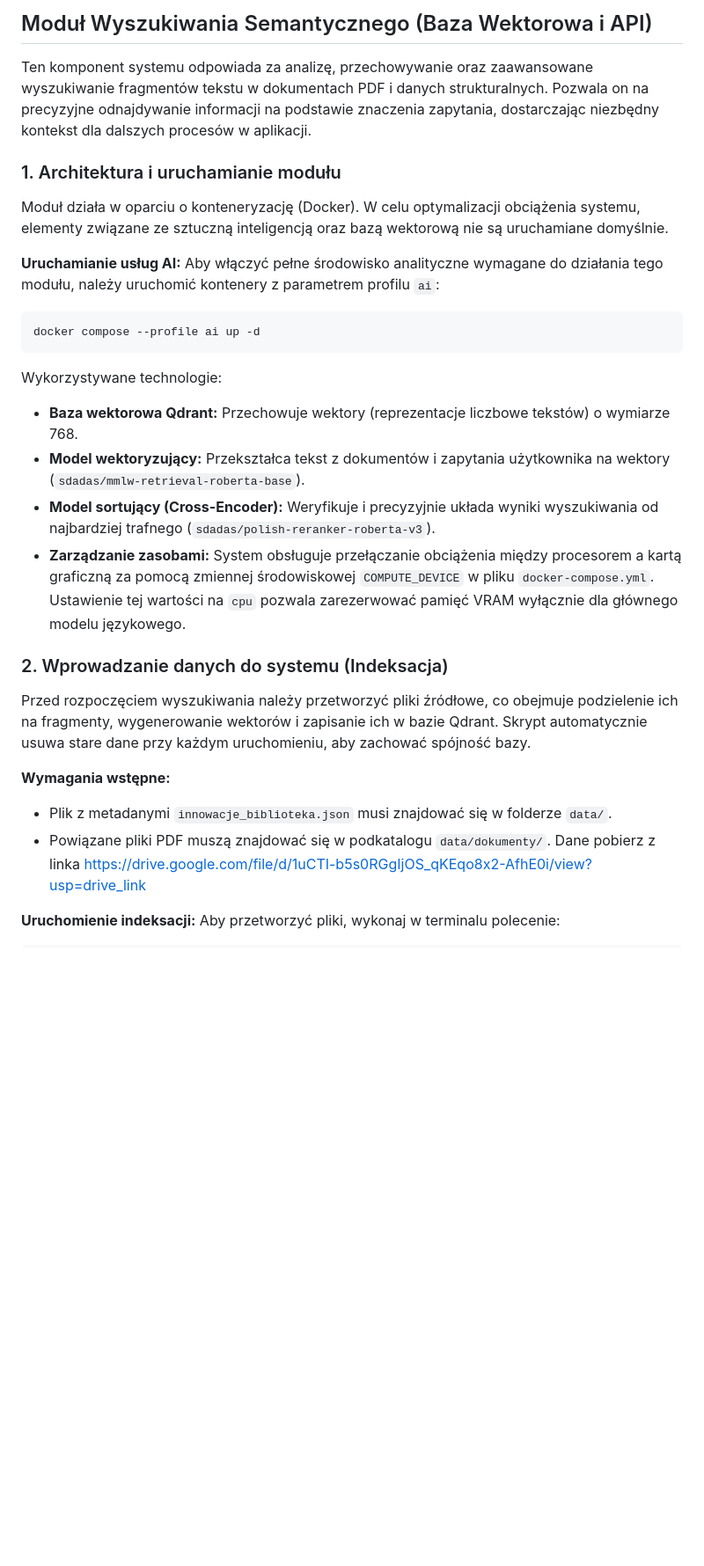
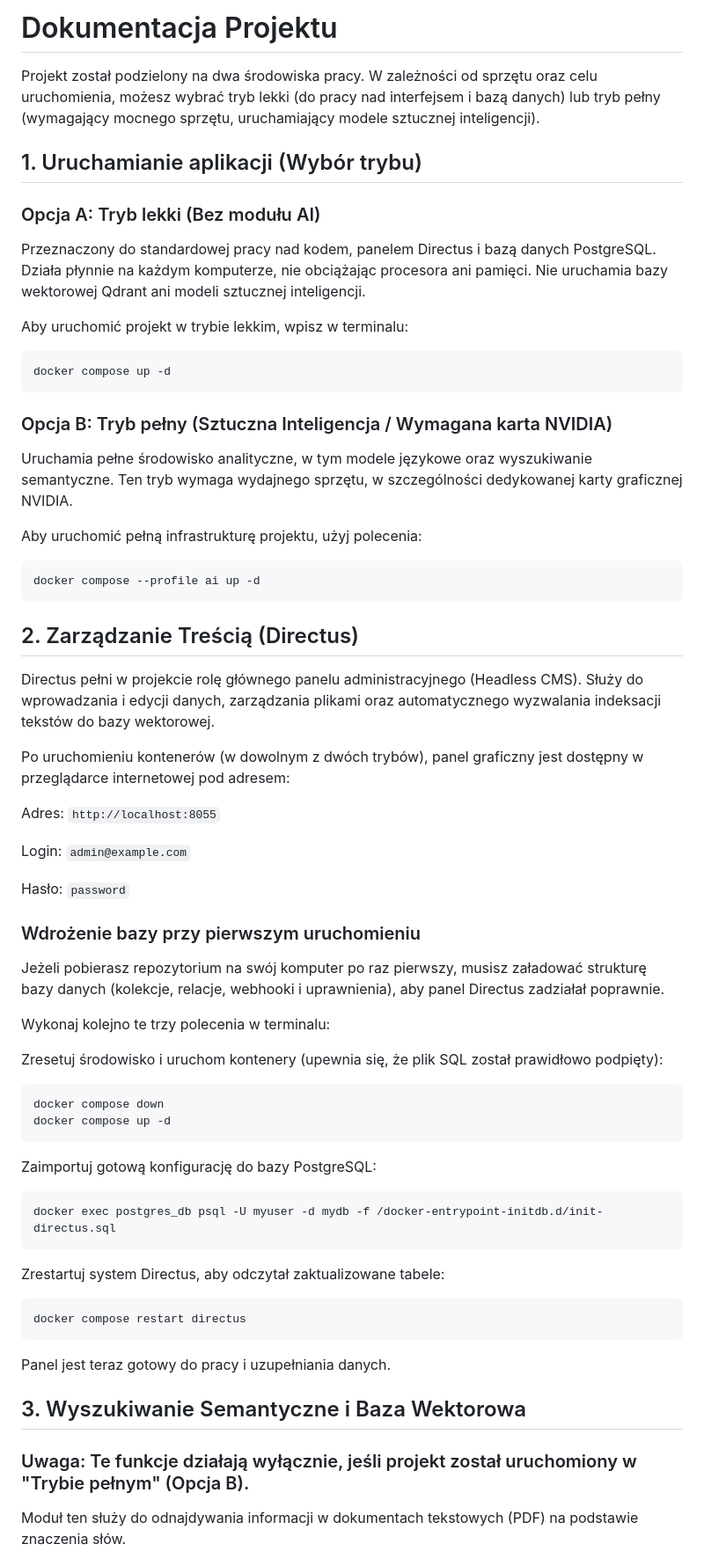
Before and after one commit to kamilwodnicki/Hackaton2026, a Markdown page: README.md, the part around one of its changes. Shown at 88% size. Rendered like a GitHub page; blank space fills up the shorter version.

````diff
--- a/README.md
+++ b/README.md
@@ -1,29 +1,59 @@
-## Moduł Wyszukiwania Semantycznego (Baza Wektorowa i API)
+# Dokumentacja Projektu
+Projekt został podzielony na dwa środowiska pracy. W zależności od sprzętu oraz celu uruchomienia, możesz wybrać tryb lekki (do pracy nad interfejsem i bazą danych) lub tryb pełny (wymagający mocnego sprzętu, uruchamiający modele sztucznej inteligencji).
 
-Ten komponent systemu odpowiada za analizę, przechowywanie oraz zaawansowane wyszukiwanie fragmentów tekstu w dokumentach PDF i danych strukturalnych. Pozwala on na precyzyjne odnajdywanie informacji na podstawie znaczenia zapytania, dostarczając niezbędny kontekst dla dalszych procesów w aplikacji.
+## 1. Uruchamianie aplikacji (Wybór trybu)
+### Opcja A: Tryb lekki (Bez modułu AI)
+Przeznaczony do standardowej pracy nad kodem, panelem Directus i bazą danych PostgreSQL. Działa płynnie na każdym komputerze, nie obciążając procesora ani pamięci. Nie uruchamia bazy wektorowej Qdrant ani modeli sztucznej inteligencji.
 
-### 1. Architektura i uruchamianie modułu
-Moduł działa w oparciu o konteneryzację (Docker). W celu optymalizacji obciążenia systemu, elementy związane ze sztuczną inteligencją oraz bazą wektorową nie są uruchamiane domyślnie.
+Aby uruchomić projekt w trybie lekkim, wpisz w terminalu:
 
-**Uruchamianie usług AI:**
-Aby włączyć pełne środowisko analityczne wymagane do działania tego modułu, należy uruchomić kontenery z parametrem profilu `ai`:
-```cmd
+```Bash
+docker compose up -d
+```
+### Opcja B: Tryb pełny (Sztuczna Inteligencja / Wymagana karta NVIDIA)
+Uruchamia pełne środowisko analityczne, w tym modele językowe oraz wyszukiwanie semantyczne. Ten tryb wymaga wydajnego sprzętu, w szczególności dedykowanej karty graficznej NVIDIA.
+
+Aby uruchomić pełną infrastrukturę projektu, użyj polecenia:
+
+```Bash
 docker compose --profile ai up -d
 ```
-Wykorzystywane technologie:
-* **Baza wektorowa Qdrant:** Przechowuje wektory (reprezentacje liczbowe tekstów) o wymiarze 768.
-* **Model wektoryzujący:** Przekształca tekst z dokumentów i zapytania użytkownika na wektory (`sdadas/mmlw-retrieval-roberta-base`).
-* **Model sortujący (Cross-Encoder):** Weryfikuje i precyzyjnie układa wyniki wyszukiwania od najbardziej trafnego (`sdadas/polish-reranker-roberta-v3`).
-* **Zarządzanie zasobami:** System obsługuje przełączanie obciążenia między procesorem a kartą graficzną za pomocą zmiennej środowiskowej `COMPUTE_DEVICE` w pliku `docker-compose.yml`. Ustawienie tej wartości na `cpu` pozwala zarezerwować pamięć VRAM wyłącznie dla głównego modelu językowego.
+## 2. Zarządzanie Treścią (Directus)
+Directus pełni w projekcie rolę głównego panelu administracyjnego (Headless CMS). Służy do wprowadzania i edycji danych, zarządzania plikami oraz automatycznego wyzwalania indeksacji tekstów do bazy wektorowej.
 
-### 2. Wprowadzanie danych do systemu (Indeksacja)
-Przed rozpoczęciem wyszukiwania należy przetworzyć pliki źródłowe, co obejmuje podzielenie ich na fragmenty, wygenerowanie wektorów i zapisanie ich w bazie Qdrant. Skrypt automatycznie usuwa stare dane przy każdym uruchomieniu, aby zachować spójność bazy.
+Po uruchomieniu kontenerów (w dowolnym z dwóch trybów), panel graficzny jest dostępny w przeglądarce internetowej pod adresem:
 
-**Wymagania wstępne:**
-* Plik z metadanymi `innowacje_biblioteka.json` musi znajdować się w folderze `data/`.
-* Powiązane pliki PDF muszą znajdować się w podkatalogu `data/dokumenty/`.
-Dane pobierz z linka https://drive.google.com/file/d/1uCTI-b5s0RGgIjOS_qKEqo8x2-AfhE0i/view?usp=drive_link
+Adres: ``` http://localhost:8055 ```
 
-**Uruchomienie indeksacji:**
-Aby przetworzyć pliki, wykonaj w terminalu polecenie:
-```cmd
+Login: ``` admin@example.com ```
+
+Hasło: ``` password ```
+
+### Wdrożenie bazy przy pierwszym uruchomieniu
+Jeżeli pobierasz repozytorium na swój komputer po raz pierwszy, musisz załadować strukturę bazy danych (kolekcje, relacje, webhooki i uprawnienia), aby panel Directus zadziałał poprawnie.
+
+Wykonaj kolejno te trzy polecenia w terminalu:
+
+Zresetuj środowisko i uruchom kontenery (upewnia się, że plik SQL został prawidłowo podpięty):
+
+```Bash
+docker compose down
+docker compose up -d
+```
+Zaimportuj gotową konfigurację do bazy PostgreSQL:
+
+```Bash
+docker exec postgres_db psql -U myuser -d mydb -f /docker-entrypoint-initdb.d/init-directus.sql
+```
+Zrestartuj system Directus, aby odczytał zaktualizowane tabele:
+
+```Bash
+docker compose restart directus
+```
+Panel jest teraz gotowy do pracy i uzupełniania danych.
+
+## 3. Wyszukiwanie Semantyczne i Baza Wektorowa
+### Uwaga: Te funkcje działają wyłącznie, jeśli projekt został uruchomiony w "Trybie pełnym" (Opcja B).
+
+Moduł ten służy do odnajdywania informacji w dokumentach tekstowych (PDF) na podstawie znaczenia słów.
+
````
Also changed, not shown: other parts of README.md (+19 -30 lines).
